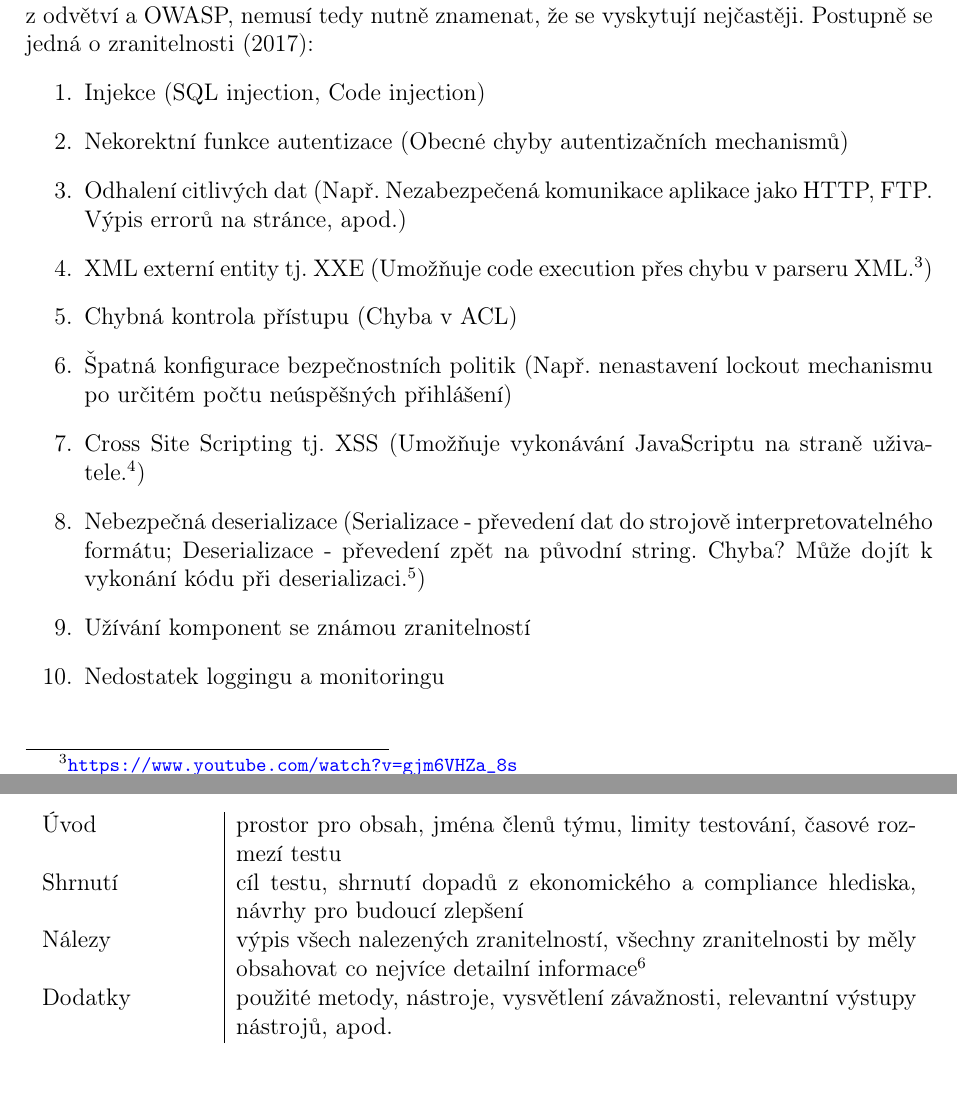
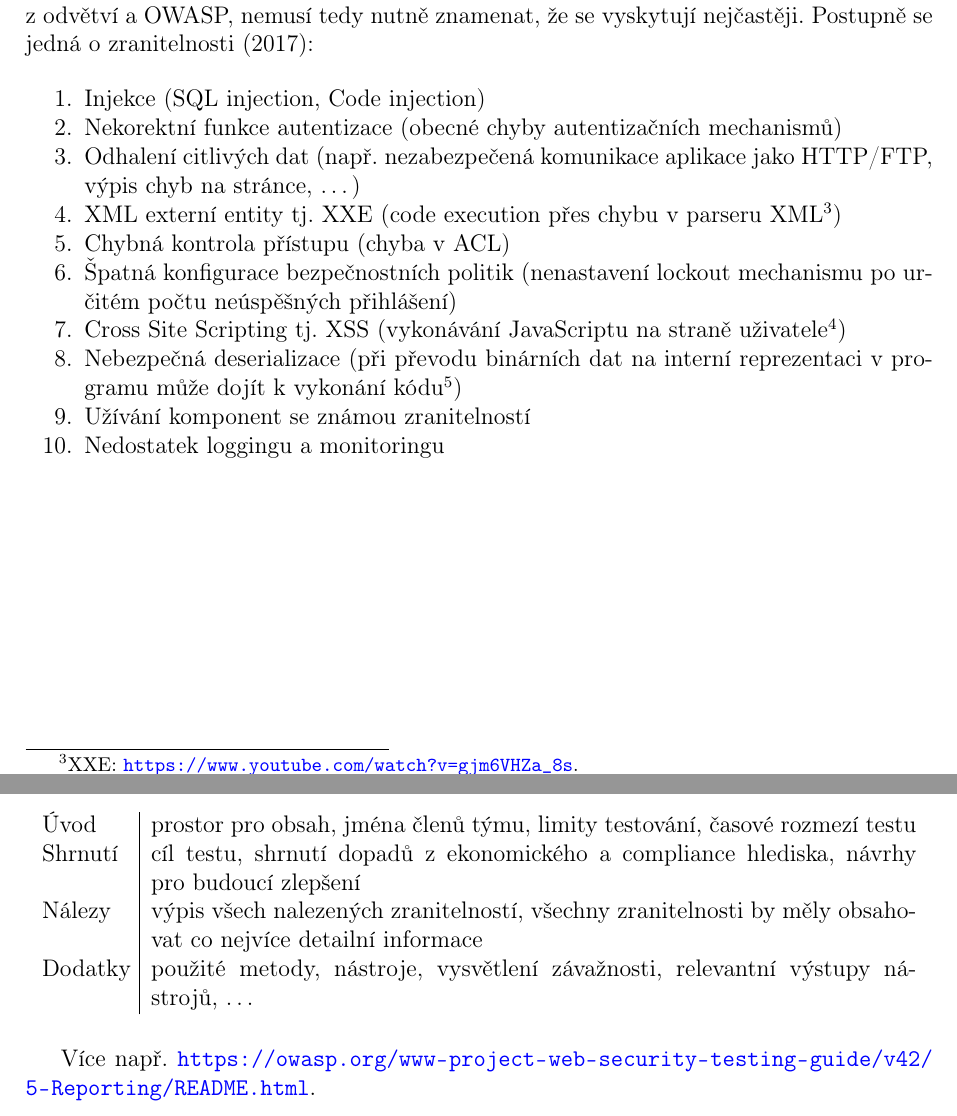
Before and after one commit to VUT-FEKT-IBE/BPC-IBE-SZZ, a LaTeX document (BPC-IC2/main.tex, which reads BPC-IC2/text/text.tex): two parts of pages 9 and 10 of 18, joined at a grey line, cut so that both start at the same text. Compiled offline with pdfLaTeX.

Commit message:
BPC-IC2: Small formatting edits

```diff
--- a/BPC-IC2/text/text.tex
+++ b/BPC-IC2/text/text.tex
@@ -228,17 +228,18 @@ report         & předání výsledků, které povedou ke~zvýšení bezpečnost
 \subsubsection{OWASP Top 10}
 
 Publikace shrnující aktuálních deset nejhorších zranitelností. Vychází z~domluvy firem z~odvětví a~OWASP, nemusí tedy nutně znamenat, že se vyskytují nejčastěji. Postupně se jedná o zranitelnosti (2017):
-\begin{enumerate}
+
+\begin{enumerate}[noitemsep]
     \item Injekce (SQL injection, Code injection)
-    \item Nekorektní funkce autentizace (Obecné chyby autentizačních mechanismů)
-    \item Odhalení citlivých dat (Např. Nezabezpečená komunikace aplikace jako HTTP, FTP. Výpis errorů na stránce, apod.)
-    \item XML externí entity tj. XXE (Umožňuje code execution přes chybu v parseru XML.\footnote{\url{https://www.youtube.com/watch?v=gjm6VHZa_8s}})
-    \item Chybná kontrola přístupu (Chyba v ACL)
-    \item Špatná konfigurace bezpečnostních politik (Např. nenastavení lockout mechanismu po určitém počtu neúspěšných přihlášení)
-    \item Cross Site Scripting tj. XSS (Umožňuje vykonávání JavaScriptu na straně uživatele.\footnote{\url{https://www.youtube.com/watch?v=EoaDgUgS6QA}})
-    \item Nebezpečná deserializace (Serializace - převedení dat do strojově interpretovatelného formátu; Deserializace - převedení zpět na původní string. Chyba? Může dojít k vykonání kódu při deserializaci.\footnote{\url{https://www.youtube.com/watch?v=HaW15aMzBUM}})
+    \item Nekorektní funkce autentizace (obecné chyby autentizačních mechanismů)
+    \item Odhalení citlivých dat (např. nezabezpečená komunikace aplikace jako HTTP/FTP, výpis chyb na~stránce, \dots)
+    \item XML externí entity tj. XXE (code execution přes~chybu v~parseru XML\footnote{XXE: \url{https://www.youtube.com/watch?v=gjm6VHZa_8s}.})
+    \item Chybná kontrola přístupu (chyba v~ACL)
+    \item Špatná konfigurace bezpečnostních politik (nenastavení lockout mechanismu po~určitém počtu neúspěšných přihlášení)
+    \item Cross Site Scripting tj. XSS (vykonávání JavaScriptu na~straně uživatele\footnote{XSS: \url{https://www.youtube.com/watch?v=EoaDgUgS6QA}.})
+    \item Nebezpečná deserializace (při~převodu binárních dat na~interní reprezentaci v~programu může dojít k~vykonání kódu\footnote{Deserializace: \url{https://www.youtube.com/watch?v=HaW15aMzBUM}.})
     \item Užívání komponent se známou zranitelností
-    \item Nedostatek loggingu a monitoringu
+    \item Nedostatek loggingu a~monitoringu
 \end{enumerate}
 
 \clearpage
@@ -257,15 +258,17 @@ V aktivní fázi už dochází k interpetaci dat získaných z fingerprintingu a
 
 V \textbf{OWASP Web Security Testing Guide} je uvedeno že dobrý report je základ penetračního testu. Bez něj nelze prezentovat výsledky a zajistit, že chyby budou opraveny. Rozděluje report na čtyři části:
 
-\begin{table}[h]
+\begin{table}[ht]
 \centering
-\begin{tabular}{p{3cm}|p{12cm}}
+\begin{tabular}{p{1.5cm}|p{13.5cm}}
 Úvod      &  prostor pro obsah, jména členů týmu, limity testování, časové rozmezí testu\\
-Shrnutí   &  cíl testu, shrnutí dopadů z ekonomického a compliance hlediska, návrhy pro budoucí zlepšení \\
-Nálezy    &  výpis všech nalezených zranitelností, všechny zranitelnosti by měly obsahovat co nejvíce detailní informace\footnote{více: \url{https://owasp.org/www-project-web-security-testing-guide/v42/5-Reporting/README.html}} \\
-Dodatky   & použité metody, nástroje, vysvětlení závažnosti, relevantní výstupy nástrojů, apod. \\
+Shrnutí   &  cíl testu, shrnutí dopadů z ekonomického a compliance hlediska, návrhy pro~budoucí zlepšení \\
+Nálezy    &  výpis všech nalezených zranitelností, všechny zranitelnosti by měly obsahovat co nejvíce detailní informace \\
+Dodatky   & použité metody, nástroje, vysvětlení závažnosti, relevantní výstupy nástrojů, \dots \\
 \end{tabular}
 \end{table}
+
+Více např. \url{https://owasp.org/www-project-web-security-testing-guide/v42/5-Reporting/README.html}.
 
 
 \clearpage
```
Also changed, not shown: BPC-IC2/text/text.tex (2 more changed lines).
